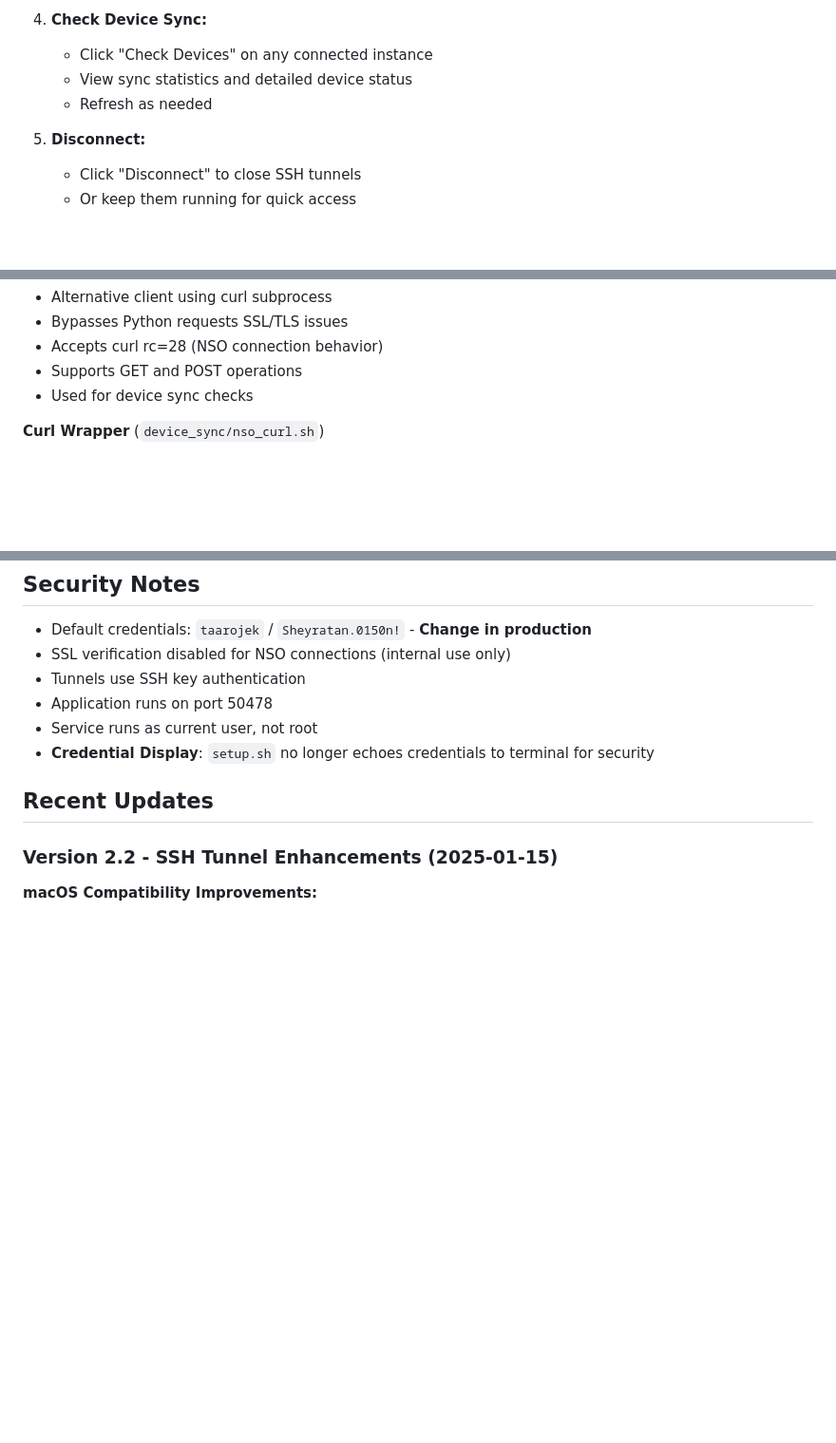
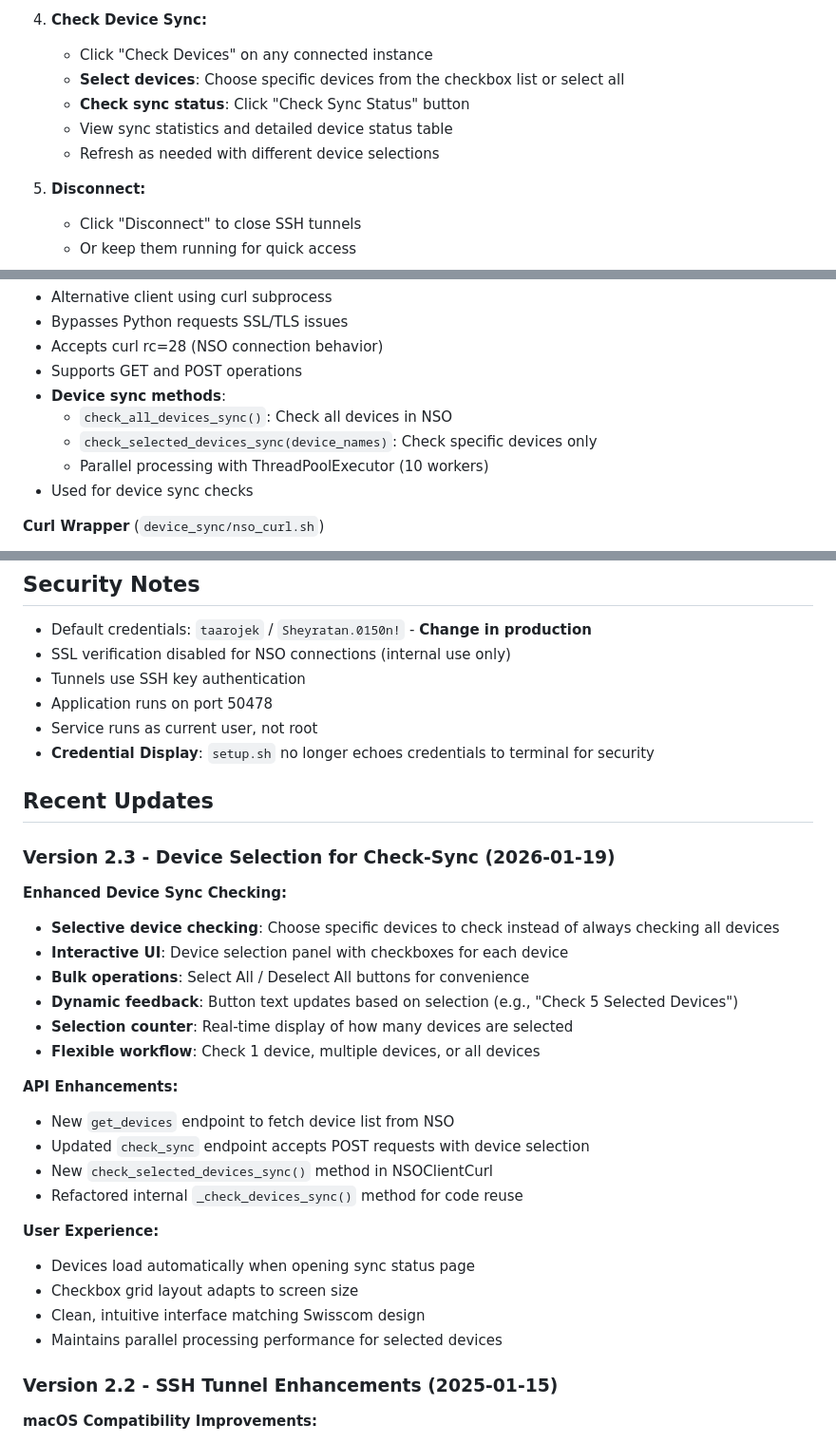
Before and after one commit to jeremierouzet/taarojek_app, a Markdown page: README.md, 3 parts joined by grey strips. Shown at 95% size. Drawn GitHub-style; blank space fills up the shorter version.

Commit message:
docs: update README with device selection feature
- Add Version 2.3 release notes for device selection
- Document new selective device checking capability
- Update Features section with device selection UI details
- Update Usage section with device selection workflow
- Document new API endpoints and methods
- Add details about check_selected_devices_sync method

```diff
--- a/README.md
+++ b/README.md
@@ -381,8 +384,10 @@ sudo systemctl start nso-manager
 
 4. **Check Device Sync:**
    - Click "Check Devices" on any connected instance
-   - View sync statistics and detailed device status
-   - Refresh as needed
+   - **Select devices**: Choose specific devices from the checkbox list or select all
+   - **Check sync status**: Click "Check Sync Status" button
+   - View sync statistics and detailed device status table
+   - Refresh as needed with different device selections
 
 5. **Disconnect:**
    - Click "Disconnect" to close SSH tunnels
@@ -494,6 +499,10 @@ taarojek_app/
 - Bypasses Python requests SSL/TLS issues
 - Accepts curl rc=28 (NSO connection behavior)
 - Supports GET and POST operations
+- **Device sync methods**:
+  - `check_all_devices_sync()`: Check all devices in NSO
+  - `check_selected_devices_sync(device_names)`: Check specific devices only
+  - Parallel processing with ThreadPoolExecutor (10 workers)
 - Used for device sync checks
 
 **Curl Wrapper** (`device_sync/nso_curl.sh`)
@@ -962,6 +971,28 @@ To extend functionality:
 
 ## Recent Updates
 
+### Version 2.3 - Device Selection for Check-Sync (2026-01-19)
+
+**Enhanced Device Sync Checking:**
+- **Selective device checking**: Choose specific devices to check instead of always checking all devices
+- **Interactive UI**: Device selection panel with checkboxes for each device
+- **Bulk operations**: Select All / Deselect All buttons for convenience
+- **Dynamic feedback**: Button text updates based on selection (e.g., "Check 5 Selected Devices")
+- **Selection counter**: Real-time display of how many devices are selected
+- **Flexible workflow**: Check 1 device, multiple devices, or all devices
+
+**API Enhancements:**
+- New `get_devices` endpoint to fetch device list from NSO
+- Updated `check_sync` endpoint accepts POST requests with device selection
+- New `check_selected_devices_sync()` method in NSOClientCurl
+- Refactored internal `_check_devices_sync()` method for code reuse
+
+**User Experience:**
+- Devices load automatically when opening sync status page
+- Checkbox grid layout adapts to screen size
+- Clean, intuitive interface matching Swisscom design
+- Maintains parallel processing performance for selected devices
+
 ### Version 2.2 - SSH Tunnel Enhancements (2025-01-15)
 
 **macOS Compatibility Improvements:**
```
Also changed, not shown: other parts of README.md (+3 -0 lines).
